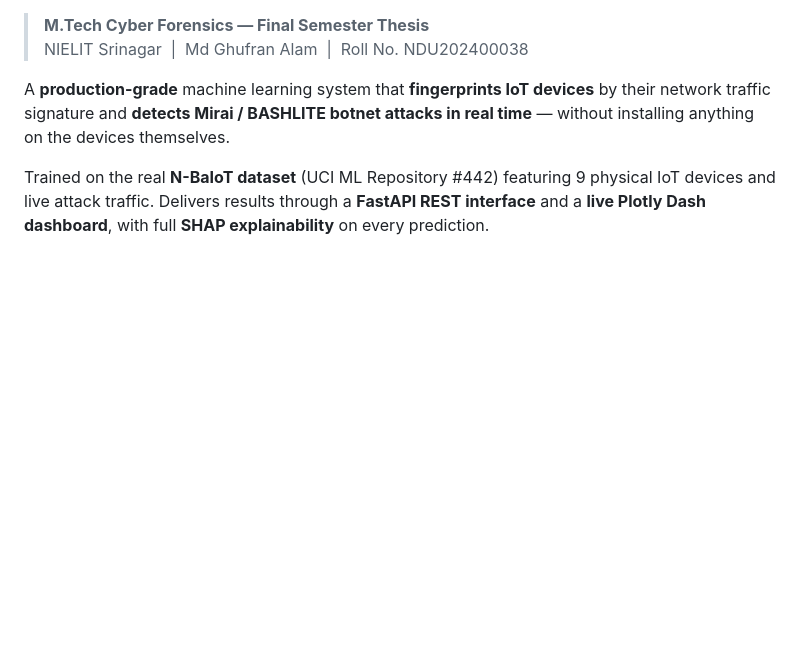
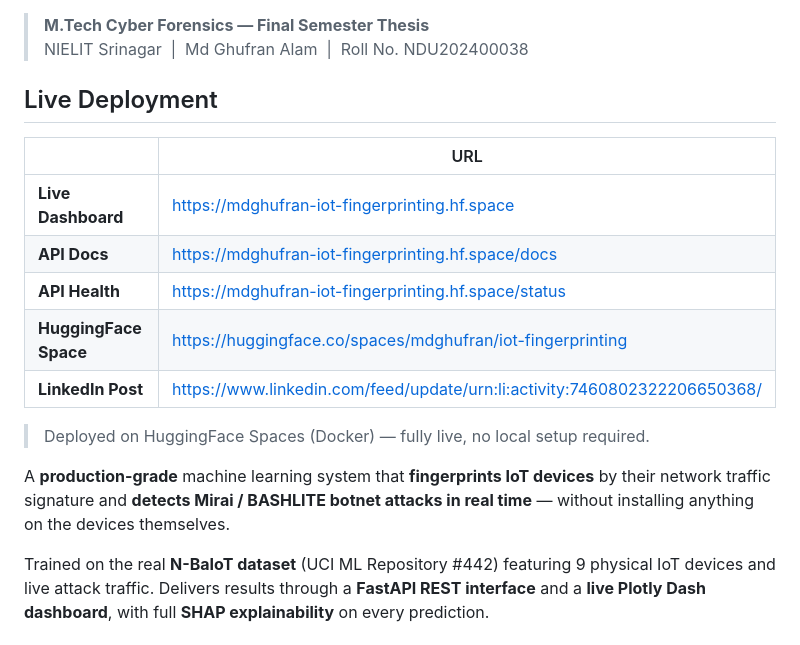
Before and after one commit to Ghufran2002/iot-fingerprinting-framework, a Markdown page: README.md, the part around one of its changes. Rendered like a GitHub page; blank space fills up the shorter version.

Commit message:
Add live deployment URLs to README
HuggingFace Space, API docs, status page, LinkedIn post links added.

Co-Authored-By: Claude Sonnet 4.6 <noreply@anthropic.com>

```diff
--- a/README.md
+++ b/README.md
@@ -10,6 +11,18 @@
 
 > **M.Tech Cyber Forensics — Final Semester Thesis**
 > NIELIT Srinagar &nbsp;|&nbsp; Md Ghufran Alam &nbsp;|&nbsp; Roll No. NDU202400038
+
+## Live Deployment
+
+| | URL |
+|---|---|
+| **Live Dashboard** | https://mdghufran-iot-fingerprinting.hf.space |
+| **API Docs** | https://mdghufran-iot-fingerprinting.hf.space/docs |
+| **API Health** | https://mdghufran-iot-fingerprinting.hf.space/status |
+| **HuggingFace Space** | https://huggingface.co/spaces/mdghufran/iot-fingerprinting |
+| **LinkedIn Post** | https://www.linkedin.com/feed/update/urn:li:activity:7460802322206650368/ |
+
+> Deployed on HuggingFace Spaces (Docker) — fully live, no local setup required.
 
 A **production-grade** machine learning system that **fingerprints IoT devices** by their network traffic signature and **detects Mirai / BASHLITE botnet attacks in real time** — without installing anything on the devices themselves.
 
```
Also changed, not shown: other parts of README.md (+1 -0 lines).
